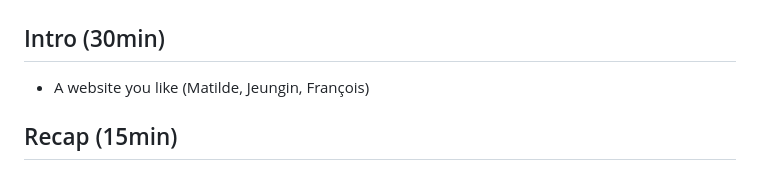
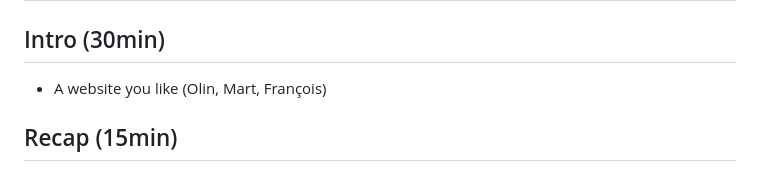
Before and after one commit to francois-gm/go-kabk-y1b, a Markdown page: 03 - 20250210 - CSS/README.md, the part around one of its changes. Rendered like a GitHub page.

```diff
--- a/03 - 20250210 - CSS/README.md
+++ b/03 - 20250210 - CSS/README.md
@@ -2,7 +2,7 @@
 
 ## Intro (30min)
 
-- A website you like (Matilde, Jeungin, François)
+- A website you like (Olin, Mart, François)
 
 ## Recap (15min)
 
```
Also changed, not shown: other parts of 03 - 20250210 - CSS/README.md (+1 -1 lines).
